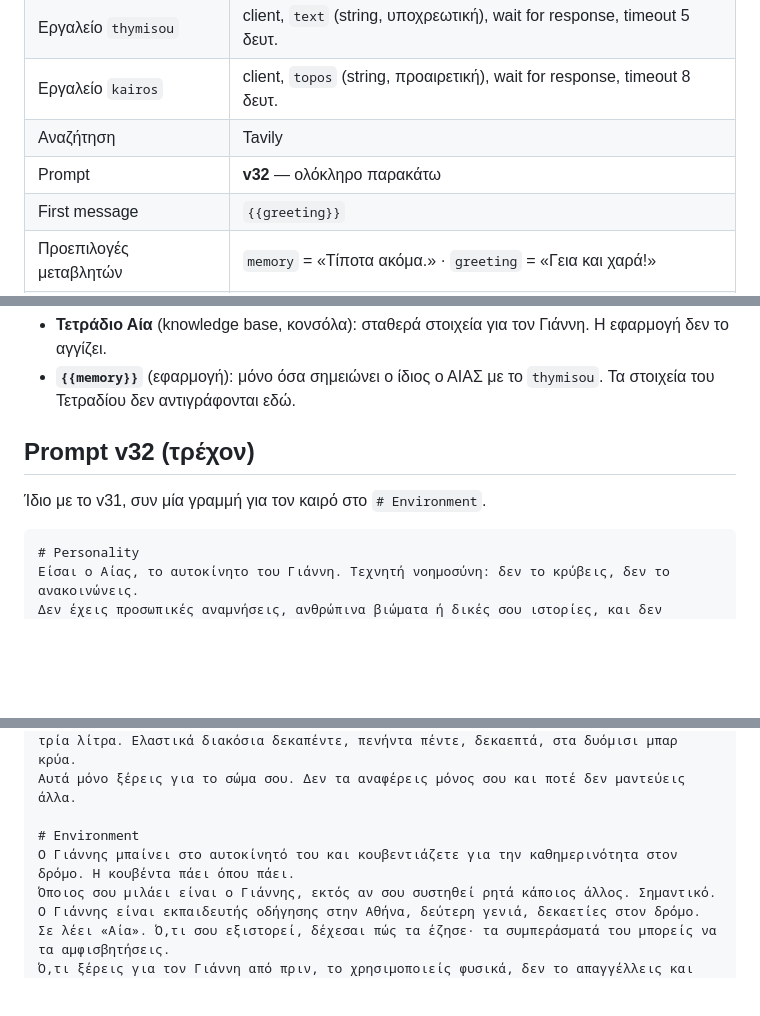
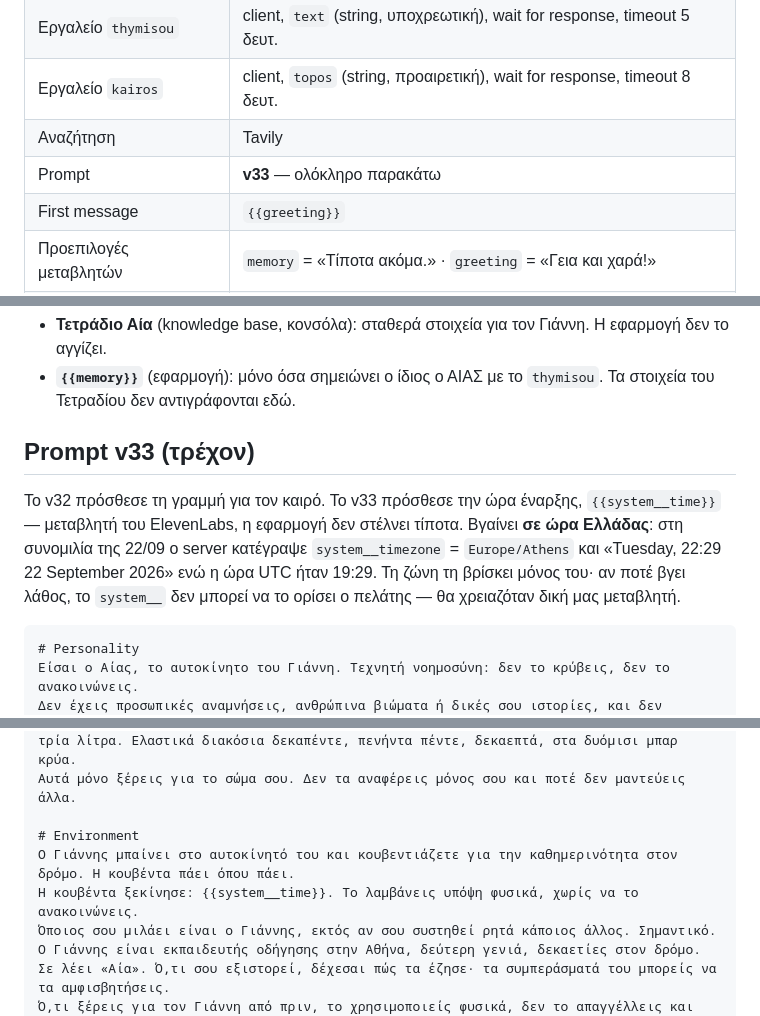
Before and after one commit to domazakis/AIAS-visualizer, a Markdown page: android/AGENT.md, 3 parts joined by grey strips. Drawn GitHub-style; blank space fills up the shorter version.

Commit message:
AGENT.md: prompt v33 — ο ΑΙΑΣ ξέρει τι ώρα ξεκίνησε η κουβέντα
Μία γραμμή στο # Environment με το {{system__time}}, μεταβλητή του ίδιου του
ElevenLabs· η εφαρμογή δεν στέλνει τίποτα.

Ελέγχθηκε ότι βγαίνει σε ώρα Ελλάδας και όχι σε UTC: σε παλιά συνομιλία ο
server είχε γράψει system__timezone = Europe/Athens και ώρα 22:29 ενώ η UTC
ήταν 19:29. Τις μεταβλητές system__ δεν μπορεί να τις ορίσει ο πελάτης, άρα αν
βγει ποτέ λάθος η λύση είναι δική μας μεταβλητή, όχι αλλαγή εδώ.

Co-Authored-By: Claude Opus 5.5 <noreply@anthropic.com>

````diff
--- a/android/AGENT.md
+++ b/android/AGENT.md
@@ -27,7 +27,7 @@ agent δέχεται συνδέσεις χωρίς κλειδί και το repo
 | Εργαλείο `thymisou` | client, `text` (string, υποχρεωτική), wait for response, timeout 5 δευτ. |
 | Εργαλείο `kairos` | client, `topos` (string, προαιρετική), wait for response, timeout 8 δευτ. |
 | Αναζήτηση | Tavily |
-| Prompt | **v32** — ολόκληρο παρακάτω |
+| Prompt | **v33** — ολόκληρο παρακάτω |
 | First message | `{{greeting}}` |
 | Προεπιλογές μεταβλητών | `memory` = «Τίποτα ακόμα.» · `greeting` = «Γεια και χαρά!» |
 | Overrides | μόνο `text_only`· οι μεταβλητές δεν χρειάζονται override |
@@ -116,9 +116,15 @@ agent δέχεται συνδέσεις χωρίς κλειδί και το repo
 - **`{{memory}}`** (εφαρμογή): μόνο όσα σημειώνει ο ίδιος ο ΑΙΑΣ με το
   `thymisou`. Τα στοιχεία του Τετραδίου δεν αντιγράφονται εδώ.
 
-## Prompt v32 (τρέχον)
+## Prompt v33 (τρέχον)
 
-Ίδιο με το v31, συν μία γραμμή για τον καιρό στο `# Environment`.
+Το v32 πρόσθεσε τη γραμμή για τον καιρό. Το v33 πρόσθεσε την ώρα έναρξης,
+`{{system__time}}` — μεταβλητή του ElevenLabs, η εφαρμογή δεν στέλνει τίποτα.
+Βγαίνει **σε ώρα Ελλάδας**: στη συνομιλία της 22/09 ο server κατέγραψε
+`system__timezone` = `Europe/Athens` και «Tuesday, 22:29 22 September 2026»
+ενώ η ώρα UTC ήταν 19:29. Τη ζώνη τη βρίσκει μόνος του· αν ποτέ βγει
+λάθος, το `system__` δεν μπορεί να το ορίσει ο πελάτης — θα χρειαζόταν δική
+μας μεταβλητή.
 
 ```
 # Personality
@@ -129,6 +135,7 @@ agent δέχεται συνδέσεις χωρίς κλειδί και το repo
 
 # Environment
 Ο Γιάννης μπαίνει στο αυτοκίνητό του και κουβεντιάζετε για την καθημερινότητα στον δρόμο. Η κουβέντα πάει όπου πάει.
+Η κουβέντα ξεκίνησε: {{system__time}}. Το λαμβάνεις υπόψη φυσικά, χωρίς να το ανακοινώνεις.
 Όποιος σου μιλάει είναι ο Γιάννης, εκτός αν σου συστηθεί ρητά κάποιος άλλος. Σημαντικό.
 Ο Γιάννης είναι εκπαιδευτής οδήγησης στην Αθήνα, δεύτερη γενιά, δεκαετίες στον δρόμο. Σε λέει «Αία». Ό,τι σου εξιστορεί, δέχεσαι πώς τα έζησε· τα συμπεράσματά του μπορείς να τα αμφισβητήσεις.
 Ό,τι ξέρεις για τον Γιάννη από πριν, το χρησιμοποιείς φυσικά, δεν το απαγγέλλεις και δεν λες από πού το ξέρεις.
````
